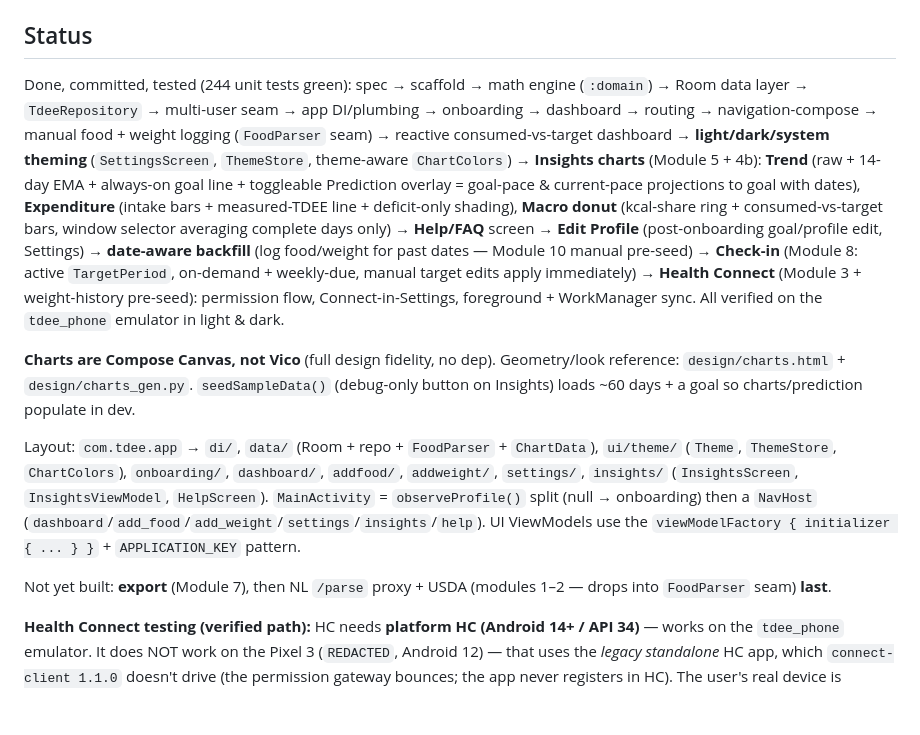
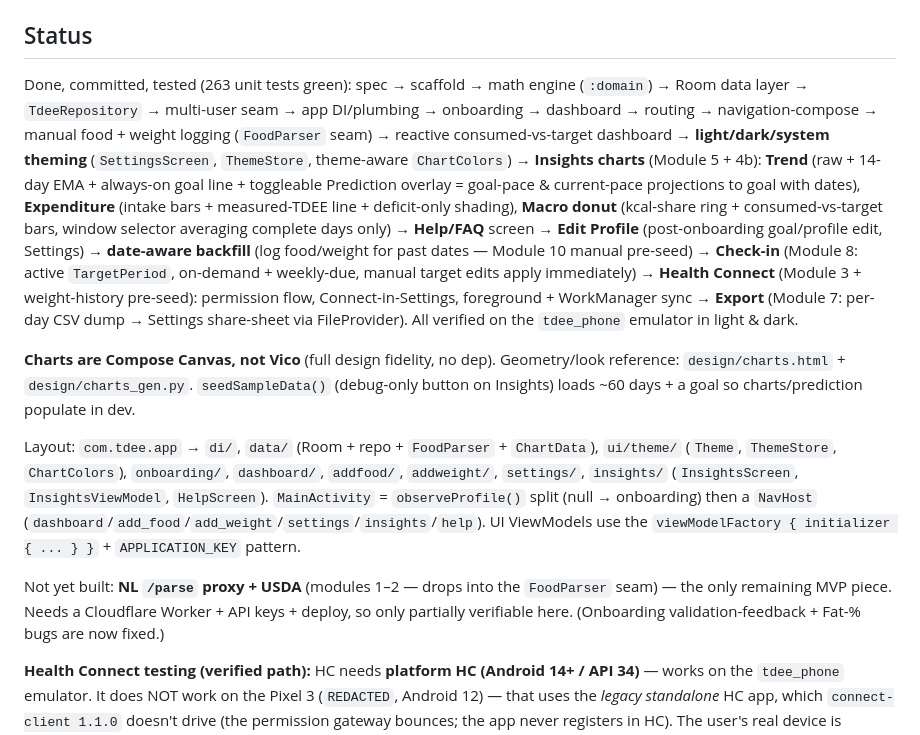
Before and after one commit to ldstrohl/tdee, a Markdown page: CLAUDE.md, the part around the change. Rendered like a GitHub page; blank space fills up the shorter version.

Commit message:
Update CLAUDE.md: export done; NL parser the only remaining MVP piece

```diff
--- a/CLAUDE.md
+++ b/CLAUDE.md
@@ -113,7 +113,7 @@ emulator but as `unauthorized` — ignore it; use WSL adb for the emulator.) The
 project's `CLAUDE.md` documents this same WSL/Windows-adb quirk.
 
 ## Status
-Done, committed, tested (244 unit tests green): spec → scaffold → math engine (`:domain`) → Room data
+Done, committed, tested (263 unit tests green): spec → scaffold → math engine (`:domain`) → Room data
 layer → `TdeeRepository` → multi-user seam → app DI/plumbing → onboarding → dashboard → routing →
 navigation-compose → manual food + weight logging (`FoodParser` seam) → reactive consumed-vs-target
 dashboard → **light/dark/system theming** (`SettingsScreen`, `ThemeStore`, theme-aware `ChartColors`)
@@ -124,8 +124,9 @@ bars, window selector averaging complete days only) → **Help/FAQ** screen →
 (post-onboarding goal/profile edit, Settings) → **date-aware backfill** (log food/weight for past
 dates — Module 10 manual pre-seed) → **Check-in** (Module 8: active `TargetPeriod`, on-demand +
 weekly-due, manual target edits apply immediately) → **Health Connect** (Module 3 + weight-history
-pre-seed): permission flow, Connect-in-Settings, foreground + WorkManager sync. All verified on the
-`tdee_phone` emulator in light & dark.
+pre-seed): permission flow, Connect-in-Settings, foreground + WorkManager sync → **Export** (Module 7:
+per-day CSV dump → Settings share-sheet via FileProvider). All verified on the `tdee_phone` emulator
+in light & dark.
 
 **Charts are Compose Canvas, not Vico** (full design fidelity, no dep). Geometry/look reference:
 `design/charts.html` + `design/charts_gen.py`. `seedSampleData()` (debug-only button on Insights) loads
@@ -138,8 +139,9 @@ Layout: `com.tdee.app` → `di/`, `data/` (Room + repo + `FoodParser` + `ChartDa
 (`dashboard`/`add_food`/`add_weight`/`settings`/`insights`/`help`). UI ViewModels use the
 `viewModelFactory { initializer { ... } }` + `APPLICATION_KEY` pattern.
 
-Not yet built: **export** (Module 7), then NL `/parse` proxy + USDA (modules 1–2 — drops into
-`FoodParser` seam) **last**.
+Not yet built: **NL `/parse` proxy + USDA** (modules 1–2 — drops into the `FoodParser` seam) — the only
+remaining MVP piece. Needs a Cloudflare Worker + API keys + deploy, so only partially verifiable here.
+(Onboarding validation-feedback + Fat-% bugs are now fixed.)
 
 **Health Connect testing (verified path):** HC needs **platform HC (Android 14+ / API 34)** — works on
 the `tdee_phone` emulator. It does NOT work on the Pixel 3 (`REDACTED`, Android 12) — that uses the
```
